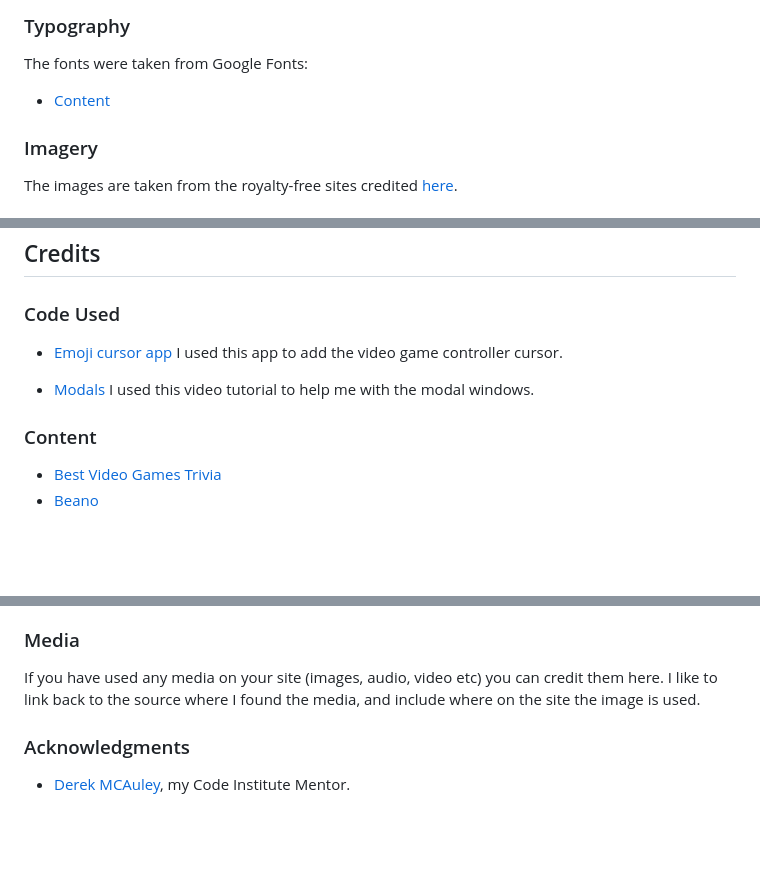
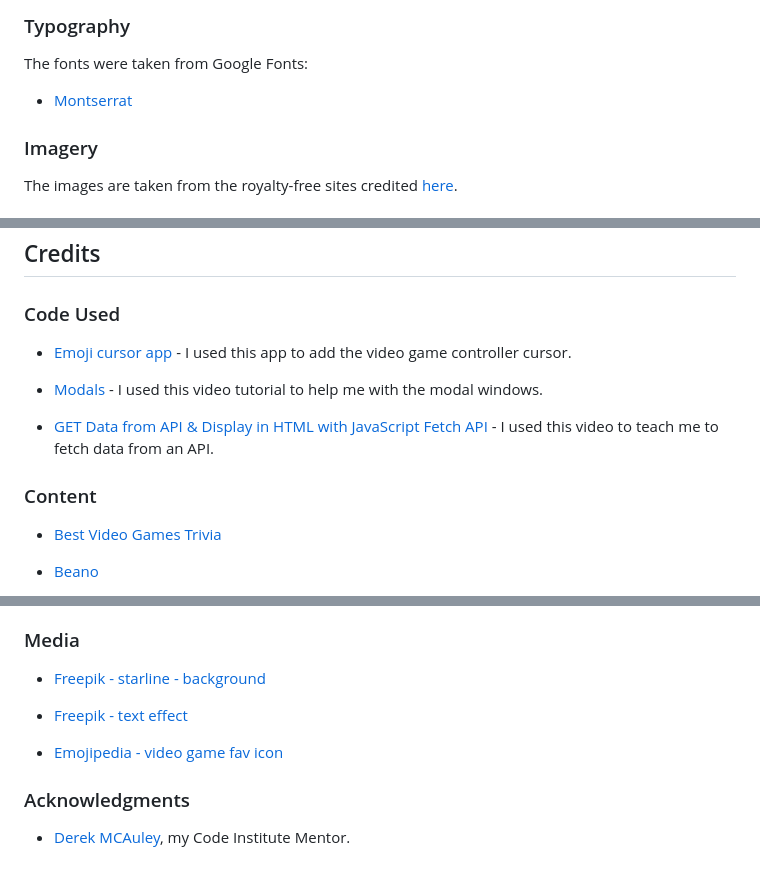
Before and after one commit to Zest-studi-o/Gamer-Quiz, a Markdown page: README.md, 3 parts joined by grey strips. GitHub-like rendering; blank space fills up the shorter version.

Commit message:
Update technologies used and credits in readme.md

```diff
--- a/README.md
+++ b/README.md
@@ -81,7 +81,7 @@ The site colour palette is based on a technological theme so it could be associa
 
 The fonts were taken from Google Fonts:
 
-- [Content](https://fonts.google.com/specimen/Montserrat)
+- [Montserrat](https://fonts.google.com/specimen/Montserrat)
 
 ### Imagery
 
@@ -224,13 +224,14 @@ Please refer to [TESTING.md](TESTING.md) file for all testing carried out.
 ## Credits
 
 ### Code Used
-- [Emoji cursor app](https://www.emojicursor.app/)
-   I used this app to add the video game controller cursor.
+- [Emoji cursor app](https://www.emojicursor.app/) - I used this app to add the video game controller cursor.
 
-- [Modals](https://www.youtube.com/watch?v=XH5OW46yO8I)
-   I used this video tutorial to help me with the modal windows.
+- [Modals](https://www.youtube.com/watch?v=XH5OW46yO8I) - I used this video tutorial to help me with the modal windows.
+
+- [GET Data from API & Display in HTML with JavaScript Fetch API]( https://www.youtube.com/watch?v=zUcc4vW-jsI) - I used this video to teach me to fetch data from an API.
 
 ### Content
 
 - [Best Video Games Trivia](https://www.trivianerd.com/collection/video-games-trivia-questions)
+
 - [Beano](https://www.beano.com/posts/ultimate-gamer-quiz)
@@ -237,7 +240,11 @@ Please refer to [TESTING.md](TESTING.md) file for all testing carried out.
 
 ###  Media
 
-If you have used any media on your site (images, audio, video etc) you can credit them here. I like to link back to the source where I found the media, and include where on the site the image is used.
+- [Freepik - starline - background](https://www.freepik.com/free-vector/abstract-geometric-neon-lights-line-3d-background_29887040.htm#&position=2&from_view=collections)
+
+- [Freepik - text effect](https://www.freepik.com/free-vector/realistic-gamer-text-effect_33301158.htm#&position=6&from_view=collections)
+
+- [Emojipedia - video game fav icon](https://emojipedia.org/video-game/)
 
 ### Acknowledgments
 
```
Also changed, not shown: other parts of README.md (+4 -2 lines).
